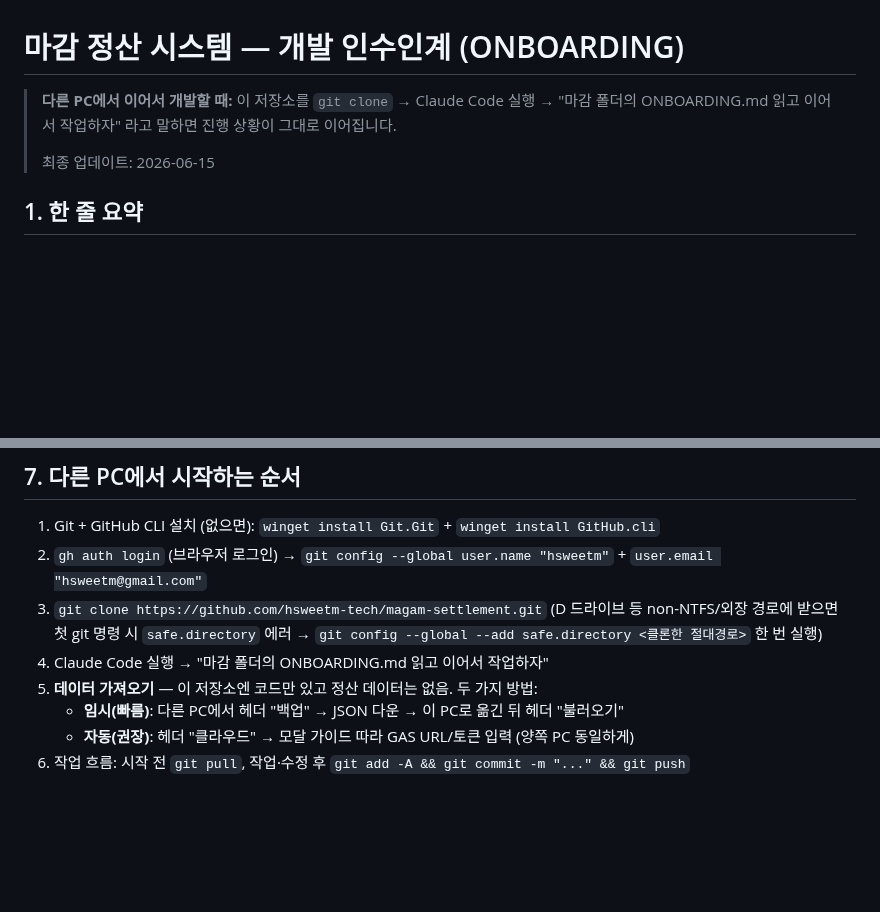
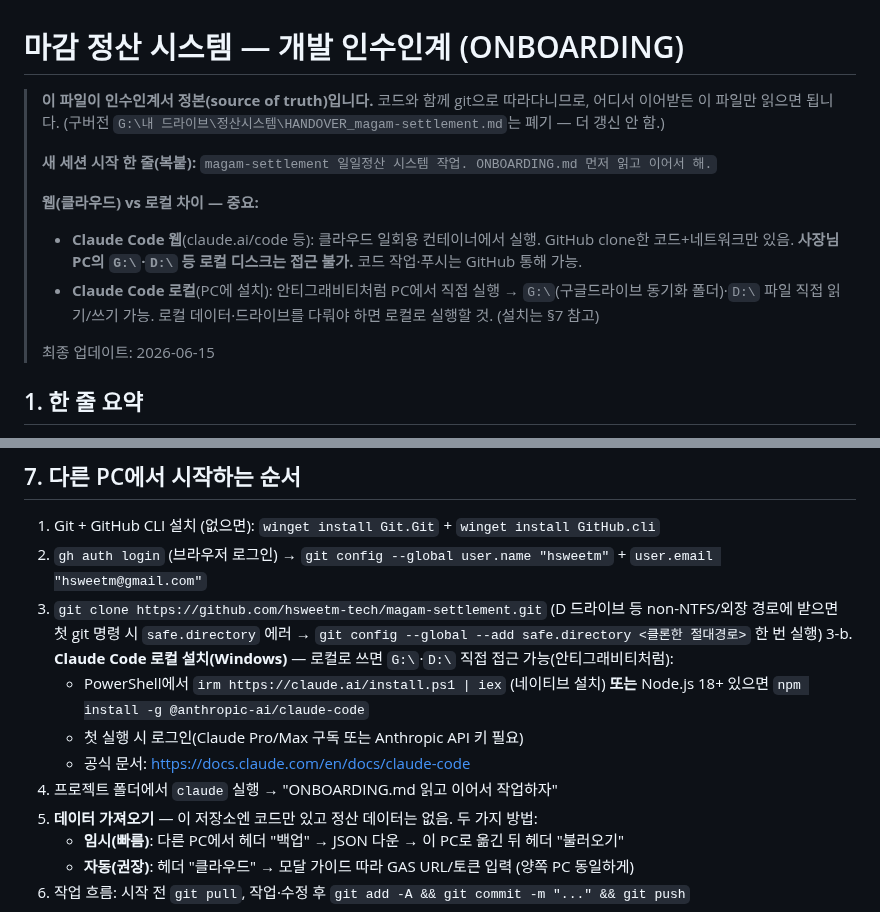
Before and after one commit to hsweetm-tech/magam-settlement, a Markdown page: ONBOARDING.md, 2 parts joined by grey strips. Drawn GitHub-style; blank space fills up the shorter version.

Commit message:
ONBOARDING: 인수인계서 정본 단일화 + Claude Code 로컬 설치 안내
- 이 파일이 정본임을 명시(G드라이브 HANDOVER 폐기)
- 새 세션 시작 한 줄 + 웹 vs 로컬 실행 차이(로컬만 G:\·D:\ 접근) 설명
- §7에 Claude Code 로컬 설치(Windows) 단계 추가

https://claude.ai/code/session_01ChiLL2kjrF7kurvEnYBCxV

```diff
--- a/ONBOARDING.md
+++ b/ONBOARDING.md
@@ -1,7 +1,14 @@
 # 마감 정산 시스템 — 개발 인수인계 (ONBOARDING)
 
-> **다른 PC에서 이어서 개발할 때:** 이 저장소를 `git clone` → Claude Code 실행 →
-> "마감 폴더의 ONBOARDING.md 읽고 이어서 작업하자" 라고 말하면 진행 상황이 그대로 이어집니다.
+> **이 파일이 인수인계서 정본(source of truth)입니다.** 코드와 함께 git으로 따라다니므로,
+> 어디서 이어받든 이 파일만 읽으면 됩니다. (구버전 `G:\내 드라이브\정산시스템\HANDOVER_magam-settlement.md`는 폐기 — 더 갱신 안 함.)
+>
+> **새 세션 시작 한 줄(복붙):**
+> `magam-settlement 일일정산 시스템 작업. ONBOARDING.md 먼저 읽고 이어서 해.`
+>
+> **웹(클라우드) vs 로컬 차이 — 중요:**
+> - **Claude Code 웹**(claude.ai/code 등): 클라우드 일회용 컨테이너에서 실행. GitHub clone한 코드+네트워크만 있음. **사장님 PC의 `G:\`·`D:\` 등 로컬 디스크는 접근 불가.** 코드 작업·푸시는 GitHub 통해 가능.
+> - **Claude Code 로컬**(PC에 설치): 안티그래비티처럼 PC에서 직접 실행 → `G:\`(구글드라이브 동기화 폴더)·`D:\` 파일 직접 읽기/쓰기 가능. 로컬 데이터·드라이브를 다뤄야 하면 로컬로 실행할 것. (설치는 §7 참고)
 >
 > 최종 업데이트: 2026-06-15
 
@@ -84,7 +91,11 @@
 1. Git + GitHub CLI 설치 (없으면): `winget install Git.Git` + `winget install GitHub.cli`
 2. `gh auth login` (브라우저 로그인) → `git config --global user.name "hsweetm"` + `user.email "hsweetm@gmail.com"`
 3. `git clone https://github.com/hsweetm-tech/magam-settlement.git` (D 드라이브 등 non-NTFS/외장 경로에 받으면 첫 git 명령 시 `safe.directory` 에러 → `git config --global --add safe.directory <클론한 절대경로>` 한 번 실행)
-4. Claude Code 실행 → "마감 폴더의 ONBOARDING.md 읽고 이어서 작업하자"
+3-b. **Claude Code 로컬 설치(Windows)** — 로컬로 쓰면 `G:\`·`D:\` 직접 접근 가능(안티그래비티처럼):
+   - PowerShell에서 `irm https://claude.ai/install.ps1 | iex` (네이티브 설치) **또는** Node.js 18+ 있으면 `npm install -g @anthropic-ai/claude-code`
+   - 첫 실행 시 로그인(Claude Pro/Max 구독 또는 Anthropic API 키 필요)
+   - 공식 문서: https://docs.claude.com/en/docs/claude-code
+4. 프로젝트 폴더에서 `claude` 실행 → "ONBOARDING.md 읽고 이어서 작업하자"
 5. **데이터 가져오기** — 이 저장소엔 코드만 있고 정산 데이터는 없음. 두 가지 방법:
    - **임시(빠름)**: 다른 PC에서 헤더 "백업" → JSON 다운 → 이 PC로 옮긴 뒤 헤더 "불러오기"
    - **자동(권장)**: 헤더 "클라우드" → 모달 가이드 따라 GAS URL/토큰 입력 (양쪽 PC 동일하게)
```
